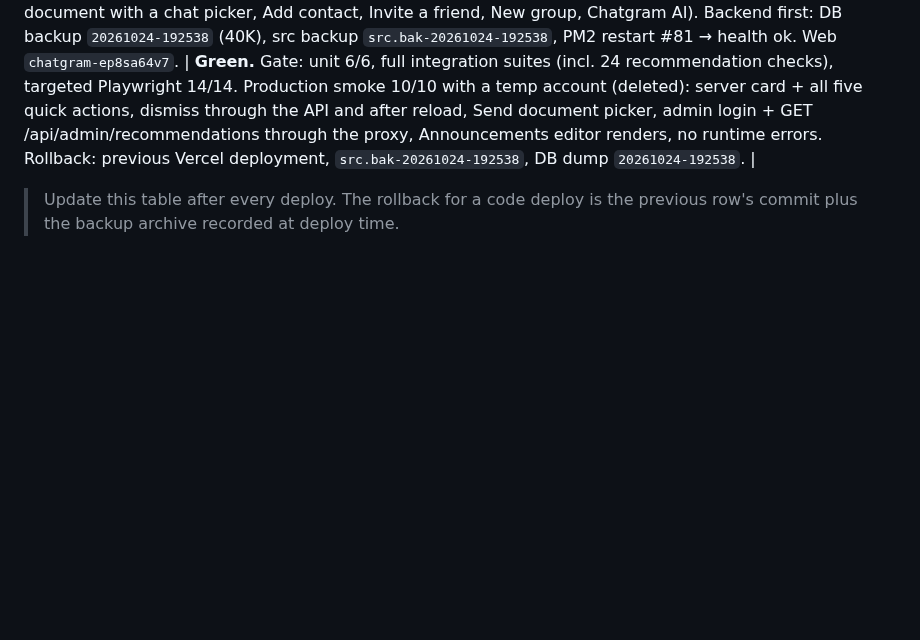
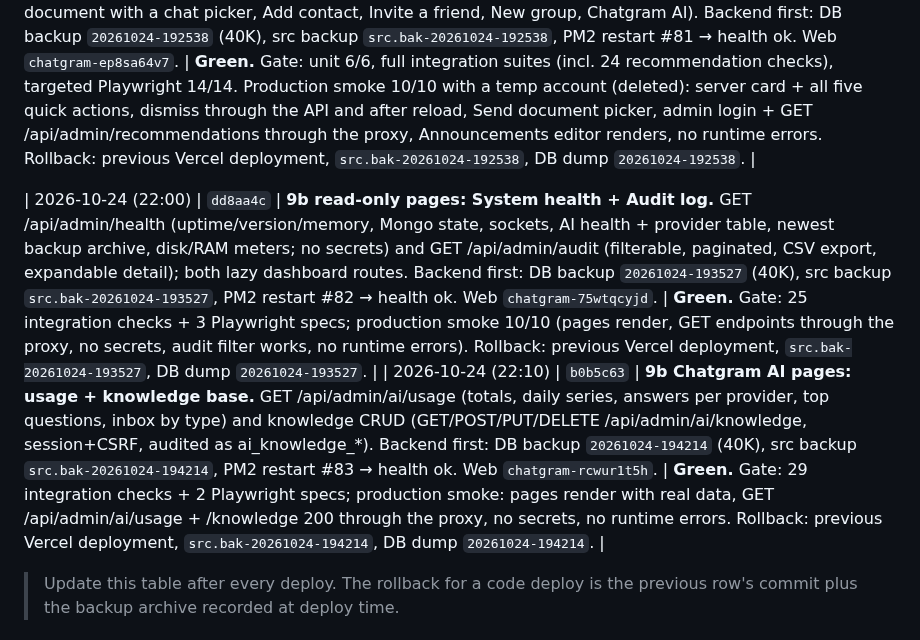
Before and after one commit to wolfrax460/chatgram, a Markdown page: docs/deploy.md, the part around the change. Drawn GitHub-style; blank space fills up the shorter version.

Commit message:
docs: deploy records for System health/Audit and AI usage/Knowledge pages, D37 and the 9b status

```diff
--- a/docs/deploy.md
+++ b/docs/deploy.md
@@ -222,6 +222,9 @@ rollback is unambiguous.
 
 | 2026-10-24 (21:35) | `3e16ae0` | **Item 4: server-driven empty-screen recommendations** — GET /api/app/recommendations (completed items hidden, per-user dismissals), POST /:key/dismiss, GET/PUT /api/admin/recommendations (admin session + CSRF, audited) and the /web/admin → Announcements editor; the empty screen renders the server card with a dismiss button and the spec quick actions (Send document with a chat picker, Add contact, Invite a friend, New group, Chatgram AI). Backend first: DB backup `20261024-192538` (40K), src backup `src.bak-20261024-192538`, PM2 restart #81 → health ok. Web `chatgram-ep8sa64v7`. | **Green.** Gate: unit 6/6, full integration suites (incl. 24 recommendation checks), targeted Playwright 14/14. Production smoke 10/10 with a temp account (deleted): server card + all five quick actions, dismiss through the API and after reload, Send document picker, admin login + GET /api/admin/recommendations through the proxy, Announcements editor renders, no runtime errors. Rollback: previous Vercel deployment, `src.bak-20261024-192538`, DB dump `20261024-192538`. |
 
+| 2026-10-24 (22:00) | `dd8aa4c` | **9b read-only pages: System health + Audit log.** GET /api/admin/health (uptime/version/memory, Mongo state, sockets, AI health + provider table, newest backup archive, disk/RAM meters; no secrets) and GET /api/admin/audit (filterable, paginated, CSV export, expandable detail); both lazy dashboard routes. Backend first: DB backup `20261024-193527` (40K), src backup `src.bak-20261024-193527`, PM2 restart #82 → health ok. Web `chatgram-75wtqcyjd`. | **Green.** Gate: 25 integration checks + 3 Playwright specs; production smoke 10/10 (pages render, GET endpoints through the proxy, no secrets, audit filter works, no runtime errors). Rollback: previous Vercel deployment, `src.bak-20261024-193527`, DB dump `20261024-193527`. |
+| 2026-10-24 (22:10) | `b0b5c63` | **9b Chatgram AI pages: usage + knowledge base.** GET /api/admin/ai/usage (totals, daily series, answers per provider, top questions, inbox by type) and knowledge CRUD (GET/POST/PUT/DELETE /api/admin/ai/knowledge, session+CSRF, audited as ai_knowledge_*). Backend first: DB backup `20261024-194214` (40K), src backup `src.bak-20261024-194214`, PM2 restart #83 → health ok. Web `chatgram-rcwur1t5h`. | **Green.** Gate: 29 integration checks + 2 Playwright specs; production smoke: pages render with real data, GET /api/admin/ai/usage + /knowledge 200 through the proxy, no secrets, no runtime errors. Rollback: previous Vercel deployment, `src.bak-20261024-194214`, DB dump `20261024-194214`. |
+
 > Update this table after every deploy. The rollback for a code deploy is the previous
 > row's commit plus the backup archive recorded at deploy time.
 
```
Also changed, not shown: docs/decisions.md (+12 -0 lines), docs/progress.md (+9 -0 lines).
